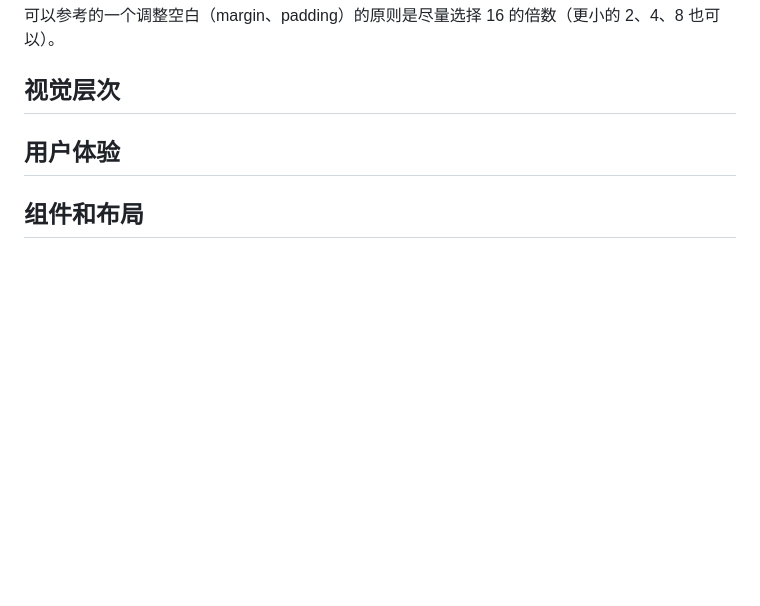
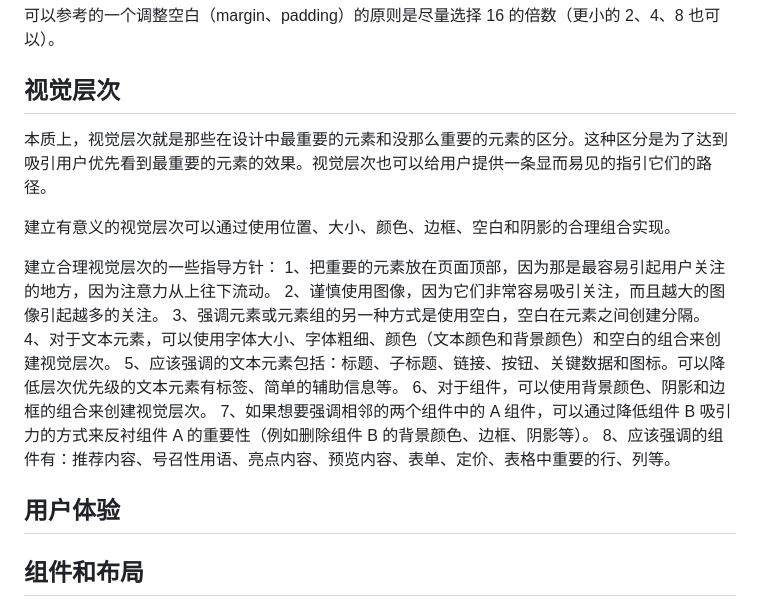
Before and after one commit to pvnk1u/UdemyHtmlCssRepo, a Markdown page: 05-Design/design.md, the part around the change. GitHub-like rendering; blank space fills up the shorter version.

Commit message:
commit visual hierachy design note

```diff
--- a/05-Design/design.md
+++ b/05-Design/design.md
@@ -152,6 +152,20 @@ border-radius: 12px;
 
 ## 视觉层次
 
+本质上，视觉层次就是那些在设计中最重要的元素和没那么重要的元素的区分。这种区分是为了达到吸引用户优先看到最重要的元素的效果。视觉层次也可以给用户提供一条显而易见的指引它们的路径。
+
+建立有意义的视觉层次可以通过使用位置、大小、颜色、边框、空白和阴影的合理组合实现。
+
+建立合理视觉层次的一些指导方针：
+1、把重要的元素放在页面顶部，因为那是最容易引起用户关注的地方，因为注意力从上往下流动。
+2、谨慎使用图像，因为它们非常容易吸引关注，而且越大的图像引起越多的关注。
+3、强调元素或元素组的另一种方式是使用空白，空白在元素之间创建分隔。
+4、对于文本元素，可以使用字体大小、字体粗细、颜色（文本颜色和背景颜色）和空白的组合来创建视觉层次。
+5、应该强调的文本元素包括：标题、子标题、链接、按钮、关键数据和图标。可以降低层次优先级的文本元素有标签、简单的辅助信息等。
+6、对于组件，可以使用背景颜色、阴影和边框的组合来创建视觉层次。
+7、如果想要强调相邻的两个组件中的 A 组件，可以通过降低组件 B 吸引力的方式来反衬组件 A 的重要性（例如删除组件 B 的背景颜色、边框、阴影等）。
+8、应该强调的组件有：推荐内容、号召性用语、亮点内容、预览内容、表单、定价、表格中重要的行、列等。
+
 ## 用户体验
 
 ## 组件和布局
```
